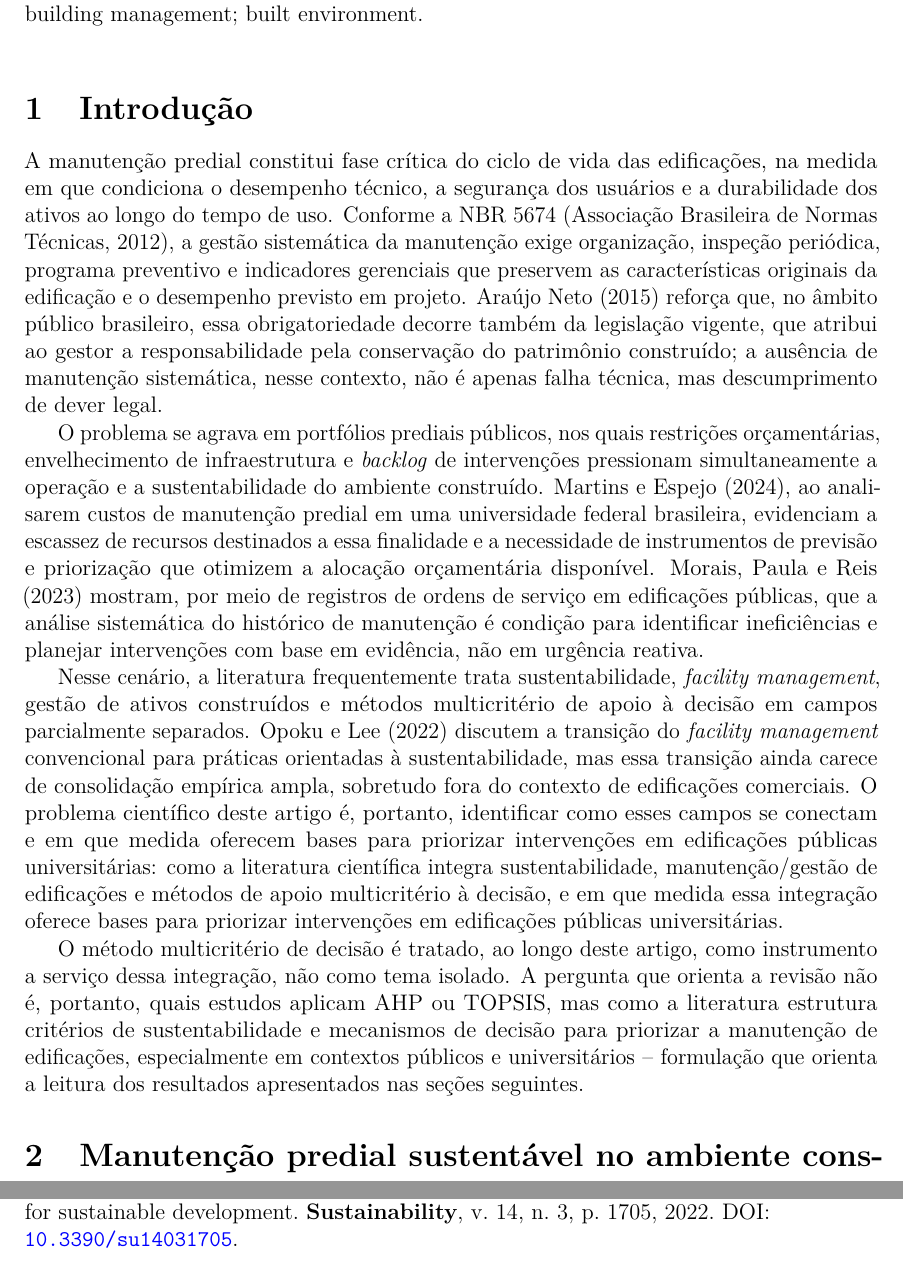
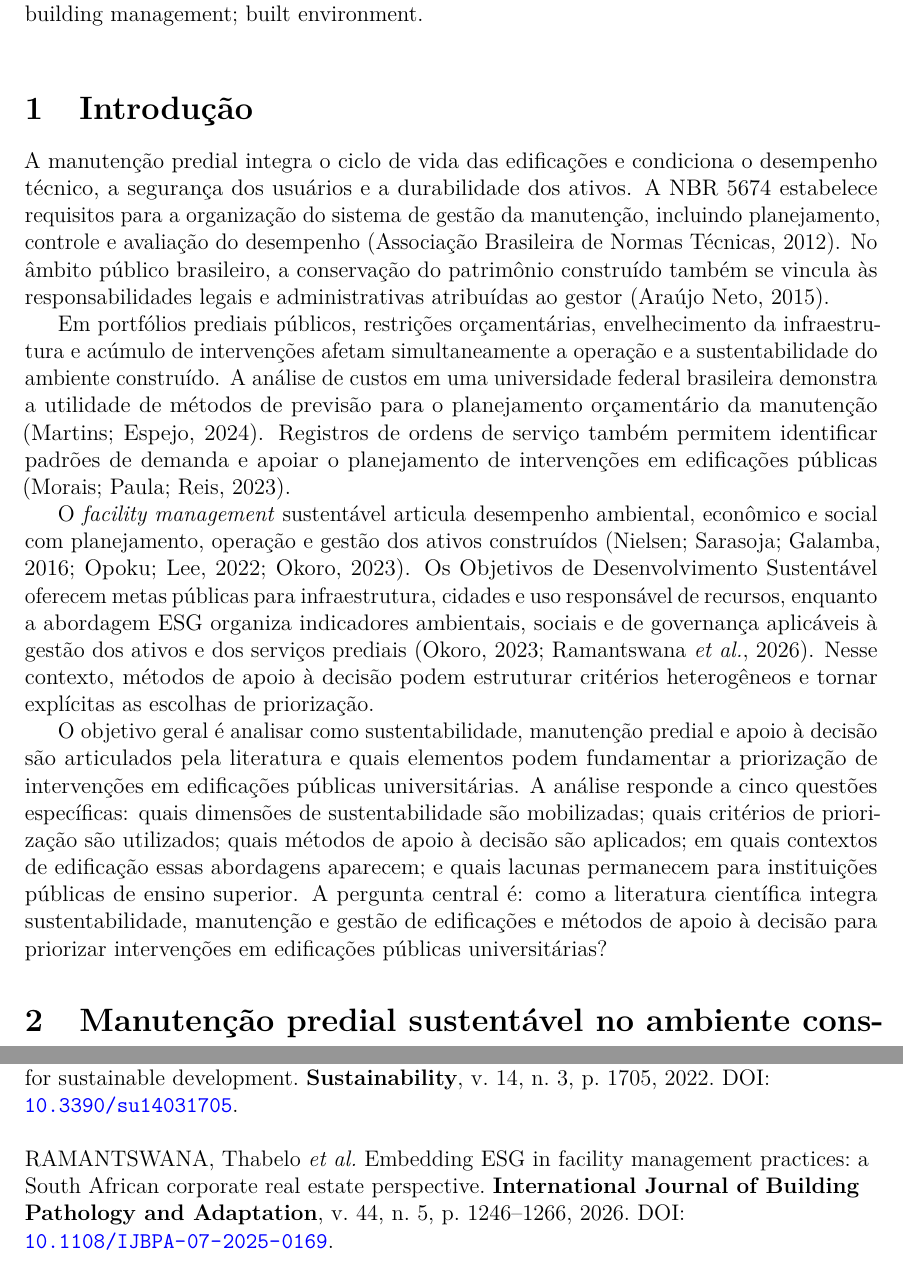
Before and after one commit to adinailson88/NOVA-revisao-bibliografica, a LaTeX document (latex-artigo/main.tex, which reads latex-artigo/sections/01_introducao.tex): two parts of pages 2 and 16 of 17 before the commit and two parts of pages 2 and 17 of 17 after it, joined at a grey line, cut so that both start at the same text. Compiled offline with pdfLaTeX.

Commit message:
Revisa artigo: latex-artigo/sections/01_introducao.tex

```diff
--- a/latex-artigo/sections/01_introducao.tex
+++ b/latex-artigo/sections/01_introducao.tex
@@ -1,10 +1,10 @@
 \section{Introdução}
 \label{sec:introducao}
 
-A manutenção predial constitui fase crítica do ciclo de vida das edificações, na medida em que condiciona o desempenho técnico, a segurança dos usuários e a durabilidade dos ativos ao longo do tempo de uso. Conforme a NBR 5674 \parencite{abnt_nbr5674_2012}, a gestão sistemática da manutenção exige organização, inspeção periódica, programa preventivo e indicadores gerenciais que preservem as características originais da edificação e o desempenho previsto em projeto. \textcite{araujoneto_manutencaolegislacao_2015} reforça que, no âmbito público brasileiro, essa obrigatoriedade decorre também da legislação vigente, que atribui ao gestor a responsabilidade pela conservação do patrimônio construído; a ausência de manutenção sistemática, nesse contexto, não é apenas falha técnica, mas descumprimento de dever legal.
+A manutenção predial integra o ciclo de vida das edificações e condiciona o desempenho técnico, a segurança dos usuários e a durabilidade dos ativos. A NBR 5674 estabelece requisitos para a organização do sistema de gestão da manutenção, incluindo planejamento, controle e avaliação do desempenho \parencite{abnt_nbr5674_2012}. No âmbito público brasileiro, a conservação do patrimônio construído também se vincula às responsabilidades legais e administrativas atribuídas ao gestor \parencite{araujoneto_manutencaolegislacao_2015}.
 
-O problema se agrava em portfólios prediais públicos, nos quais restrições orçamentárias, envelhecimento de infraestrutura e \textit{backlog} de intervenções pressionam simultaneamente a operação e a sustentabilidade do ambiente construído. \textcite{martins_custosmanutencaoses_2024}, ao analisarem custos de manutenção predial em uma universidade federal brasileira, evidenciam a escassez de recursos destinados a essa finalidade e a necessidade de instrumentos de previsão e priorização que otimizem a alocação orçamentária disponível. \textcite{morais_eficienciamanutencao_2023} mostram, por meio de registros de ordens de serviço em edificações públicas, que a análise sistemática do histórico de manutenção é condição para identificar ineficiências e planejar intervenções com base em evidência, não em urgência reativa.
+Em portfólios prediais públicos, restrições orçamentárias, envelhecimento da infraestrutura e acúmulo de intervenções afetam simultaneamente a operação e a sustentabilidade do ambiente construído. A análise de custos em uma universidade federal brasileira demonstra a utilidade de métodos de previsão para o planejamento orçamentário da manutenção \parencite{martins_custosmanutencaoses_2024}. Registros de ordens de serviço também permitem identificar padrões de demanda e apoiar o planejamento de intervenções em edificações públicas \parencite{morais_eficienciamanutencao_2023}.
 
-Nesse cenário, a literatura frequentemente trata sustentabilidade, \textit{facility management}, gestão de ativos construídos e métodos multicritério de apoio à decisão em campos parcialmente separados. \textcite{opoku_futurofm_2022} discutem a transição do \textit{facility management} convencional para práticas orientadas à sustentabilidade, mas essa transição ainda carece de consolidação empírica ampla, sobretudo fora do contexto de edificações comerciais. O problema científico deste artigo é, portanto, identificar como esses campos se conectam e em que medida oferecem bases para priorizar intervenções em edificações públicas universitárias: como a literatura científica integra sustentabilidade, manutenção/gestão de edificações e métodos de apoio multicritério à decisão, e em que medida essa integração oferece bases para priorizar intervenções em edificações públicas universitárias.
+O \textit{facility management} sustentável articula desempenho ambiental, econômico e social com planejamento, operação e gestão dos ativos construídos \parencite{nielsen_sustentabilidadefm_2016,opoku_futurofm_2022,okoro_sustainablefm_2023}. Os Objetivos de Desenvolvimento Sustentável oferecem metas públicas para infraestrutura, cidades e uso responsável de recursos, enquanto a abordagem ESG organiza indicadores ambientais, sociais e de governança aplicáveis à gestão dos ativos e dos serviços prediais \parencite{okoro_sustainablefm_2023,ramantswana_esgfm_2026}. Nesse contexto, métodos de apoio à decisão podem estruturar critérios heterogêneos e tornar explícitas as escolhas de priorização.
 
-O método multicritério de decisão é tratado, ao longo deste artigo, como instrumento a serviço dessa integração, não como tema isolado. A pergunta que orienta a revisão não é, portanto, quais estudos aplicam AHP ou TOPSIS, mas como a literatura estrutura critérios de sustentabilidade e mecanismos de decisão para priorizar a manutenção de edificações, especialmente em contextos públicos e universitários -- formulação que orienta a leitura dos resultados apresentados nas seções seguintes.
+O objetivo geral é analisar como sustentabilidade, manutenção predial e apoio à decisão são articulados pela literatura e quais elementos podem fundamentar a priorização de intervenções em edificações públicas universitárias. A análise responde a cinco questões específicas: quais dimensões de sustentabilidade são mobilizadas; quais critérios de priorização são utilizados; quais métodos de apoio à decisão são aplicados; em quais contextos de edificação essas abordagens aparecem; e quais lacunas permanecem para instituições públicas de ensino superior. A pergunta central é: como a literatura científica integra sustentabilidade, manutenção e gestão de edificações e métodos de apoio à decisão para priorizar intervenções em edificações públicas universitárias?
```
